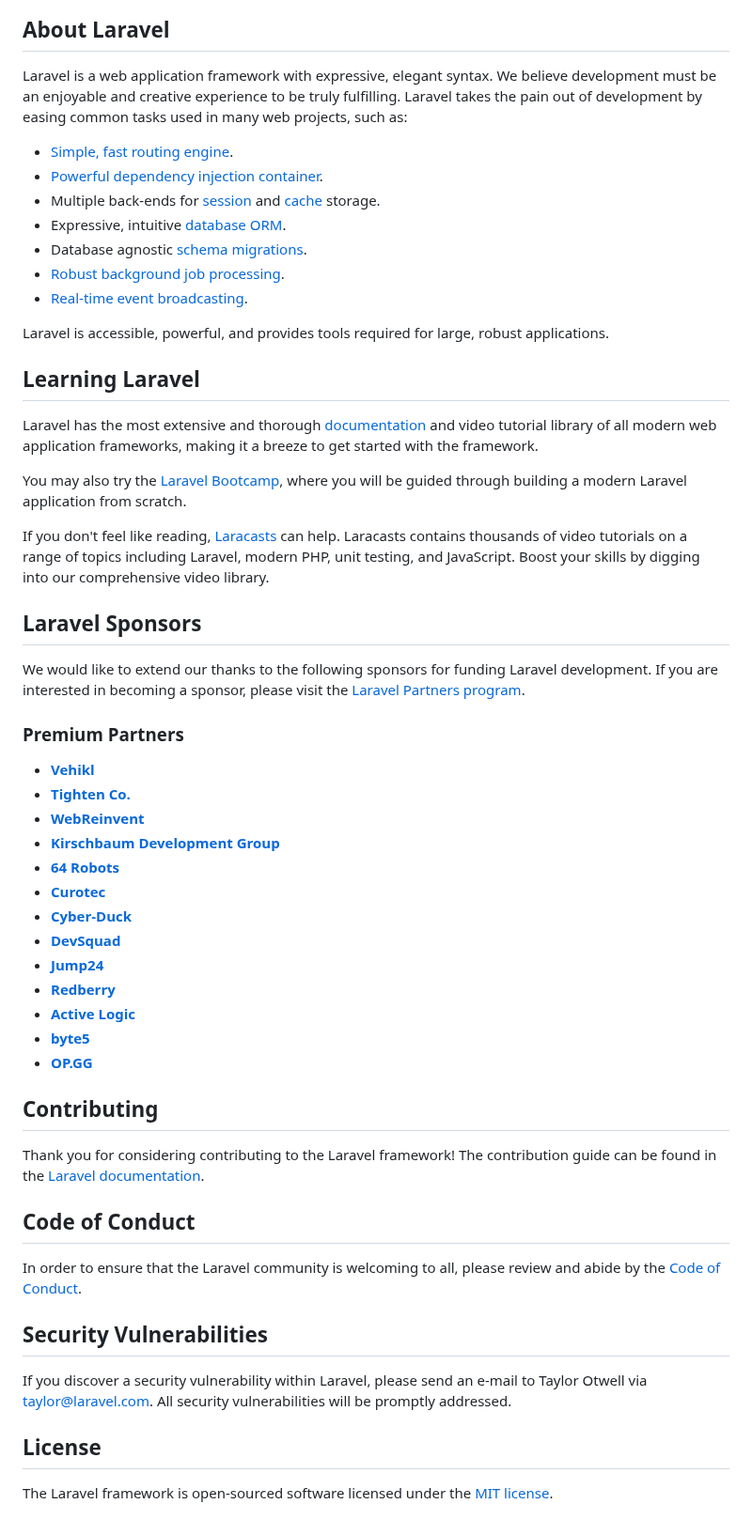
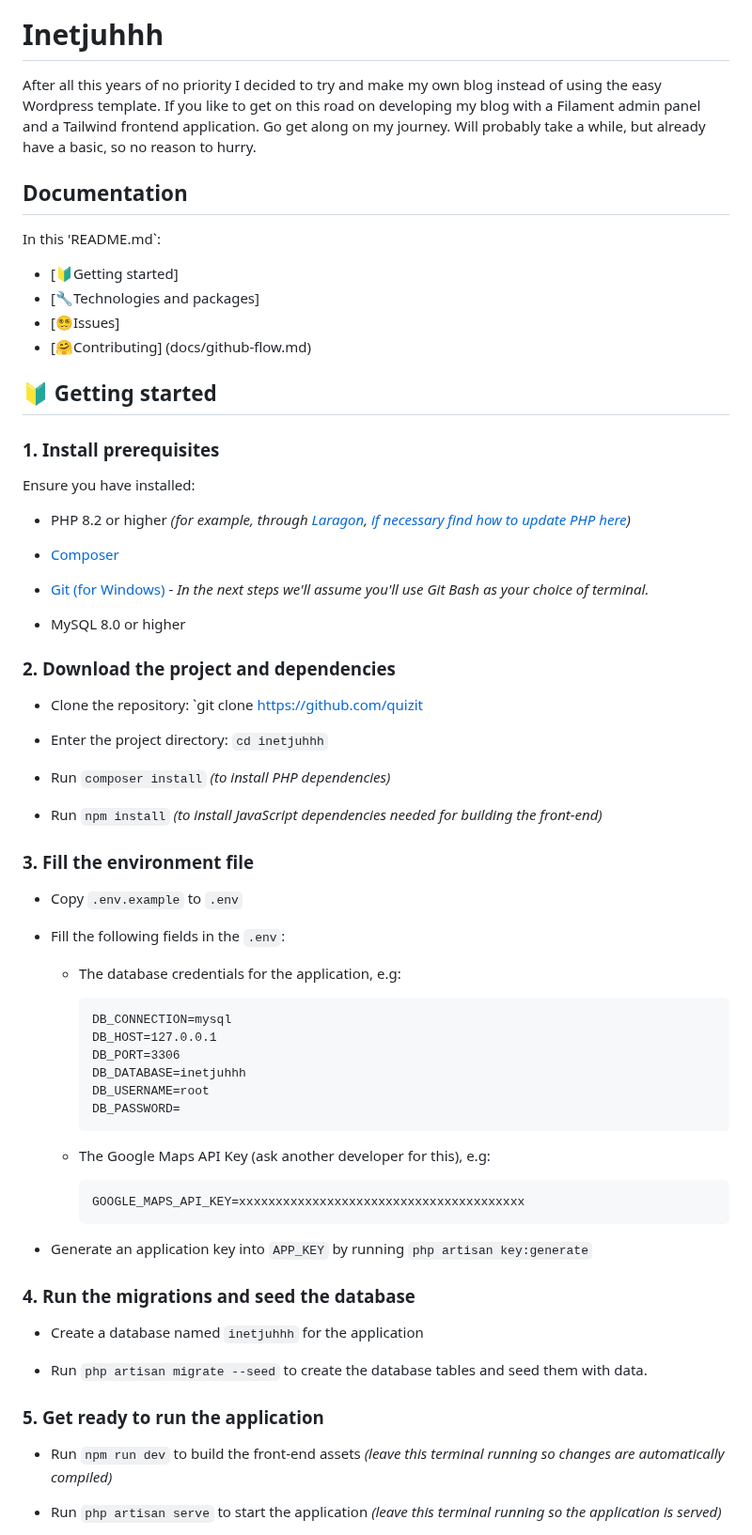
Before and after one commit to Inetjuhhh/inetjuhhh, a Markdown page: README.md, the part around one of its changes. Shown at 94% size. Rendered like a GitHub page.

````diff
--- a/README.md
+++ b/README.md
@@ -7,60 +4,73 @@
 <a href="https://packagist.org/packages/laravel/framework"><img src="https://img.shields.io/packagist/l/laravel/framework" alt="License"></a>
 </p>
 
-## About Laravel
+# Inetjuhhh
+After all this years of no priority I decided to try and make my own blog instead of using the easy Wordpress template. If you like to get on this road on developing my blog with a Filament admin panel and a Tailwind frontend application.
+Go get along on my journey. Will probably take a while, but already have a basic, so no reason to hurry.
 
-Laravel is a web application framework with expressive, elegant syntax. We believe development must be an enjoyable and creative experience to be truly fulfilling. Laravel takes the pain out of development by easing common tasks used in many web projects, such as:
+## Documentation
+In this 'README.md`:
+* [🔰Getting started]
+* [🔧Technologies and packages]
+* [😵‍💫Issues]
+* [🤗Contributing] (docs/github-flow.md)
 
-- [Simple, fast routing engine](https://laravel.com/docs/routing).
-- [Powerful dependency injection container](https://laravel.com/docs/container).
-- Multiple back-ends for [session](https://laravel.com/docs/session) and [cache](https://laravel.com/docs/cache) storage.
-- Expressive, intuitive [database ORM](https://laravel.com/docs/eloquent).
-- Database agnostic [schema migrations](https://laravel.com/docs/migrations).
-- [Robust background job processing](https://laravel.com/docs/queues).
-- [Real-time event broadcasting](https://laravel.com/docs/broadcasting).
 
-Laravel is accessible, powerful, and provides tools required for large, robust applications.
+## 🔰 Getting started
+### 1. Install prerequisites
 
-## Learning Laravel
+Ensure you have installed:
 
-Laravel has the most extensive and thorough [documentation](https://laravel.com/docs) and video tutorial library of all modern web application frameworks, making it a breeze to get started with the framework.
+* PHP 8.2 or higher *(for example, through [Laragon](https://laragon.org/index.html), [if necessary find how to update PHP here](https://pen-y-fan.github.io/2023/01/15/how-to-update-the-php-version-in-laragon/))*
 
-You may also try the [Laravel Bootcamp](https://bootcamp.laravel.com), where you will be guided through building a modern Laravel application from scratch.
+* [Composer](https://getcomposer.org/)
 
-If you don't feel like reading, [Laracasts](https://laracasts.com) can help. Laracasts contains thousands of video tutorials on a range of topics including Laravel, modern PHP, unit testing, and JavaScript. Boost your skills by digging into our comprehensive video library.
+* [Git (for Windows)](https://gitforwindows.org/) - *In the next steps we'll assume you'll use Git Bash as your choice of terminal.*
 
-## Laravel Sponsors
+* MySQL 8.0 or higher
 
-We would like to extend our thanks to the following sponsors for funding Laravel development. If you are interested in becoming a sponsor, please visit the [Laravel Partners program](https://partners.laravel.com).
+### 2. Download the project and dependencies
 
-### Premium Partners
+- Clone the repository: `git clone https://github.com/quizit
 
-- **[Vehikl](https://vehikl.com/)**
-- **[Tighten Co.](https://tighten.co)**
-- **[WebReinvent](https://webreinvent.com/)**
-- **[Kirschbaum Development Group](https://kirschbaumdevelopment.com)**
-- **[64 Robots](https://64robots.com)**
-- **[Curotec](https://www.curotec.com/services/technologies/laravel/)**
-- **[Cyber-Duck](https://cyber-duck.co.uk)**
-- **[DevSquad](https://devsquad.com/hire-laravel-developers)**
-- **[Jump24](https://jump24.co.uk)**
-- **[Redberry](https://redberry.international/laravel/)**
-- **[Active Logic](https://activelogic.com)**
-- **[byte5](https://byte5.de)**
-- **[OP.GG](https://op.gg)**
+- Enter the project directory: `cd inetjuhhh`
 
-## Contributing
+- Run `composer install` *(to install PHP dependencies)*
 
-Thank you for considering contributing to the Laravel framework! The contribution guide can be found in the [Laravel documentation](https://laravel.com/docs/contributions).
+- Run `npm install` *(to install JavaScript dependencies needed for building the front-end)*
 
-## Code of Conduct
+### 3. Fill the environment file
 
-In order to ensure that the Laravel community is welcoming to all, please review and abide by the [Code of Conduct](https://laravel.com/docs/contributions#code-of-conduct).
+- Copy `.env.example` to `.env`
 
-## Security Vulnerabilities
+- Fill the following fields in the `.env`:
 
-If you discover a security vulnerability within Laravel, please send an e-mail to Taylor Otwell via [taylor@laravel.com](mailto:taylor@laravel.com). All security vulnerabilities will be promptly addressed.
+    - The database credentials for the application, e.g:
+        ```
+        DB_CONNECTION=mysql
+        DB_HOST=127.0.0.1
+        DB_PORT=3306
+        DB_DATABASE=inetjuhhh
+        DB_USERNAME=root
+        DB_PASSWORD=
+        ```
 
-## License
+    - The Google Maps API Key (ask another developer for this), e.g:
+        ```
+        GOOGLE_MAPS_API_KEY=xxxxxxxxxxxxxxxxxxxxxxxxxxxxxxxxxxxxxxx
+        ```
 
-The Laravel framework is open-sourced software licensed under the [MIT license](https://opensource.org/licenses/MIT).
+- Generate an application key into `APP_KEY` by running `php artisan key:generate`
+
+### 4. Run the migrations and seed the database
+
+- Create a database named `inetjuhhh` for the application
+
+- Run `php artisan migrate --seed` to create the database tables and seed them with data.
+
+### 5. Get ready to run the application
+
+- Run `npm run dev` to build the front-end assets *(leave this terminal running so changes are automatically compiled)*
+
+- Run `php artisan serve` to start the application *(leave this terminal running so the application is served)*
+
````
Also changed, not shown: other parts of README.md (+22 -4 lines).
